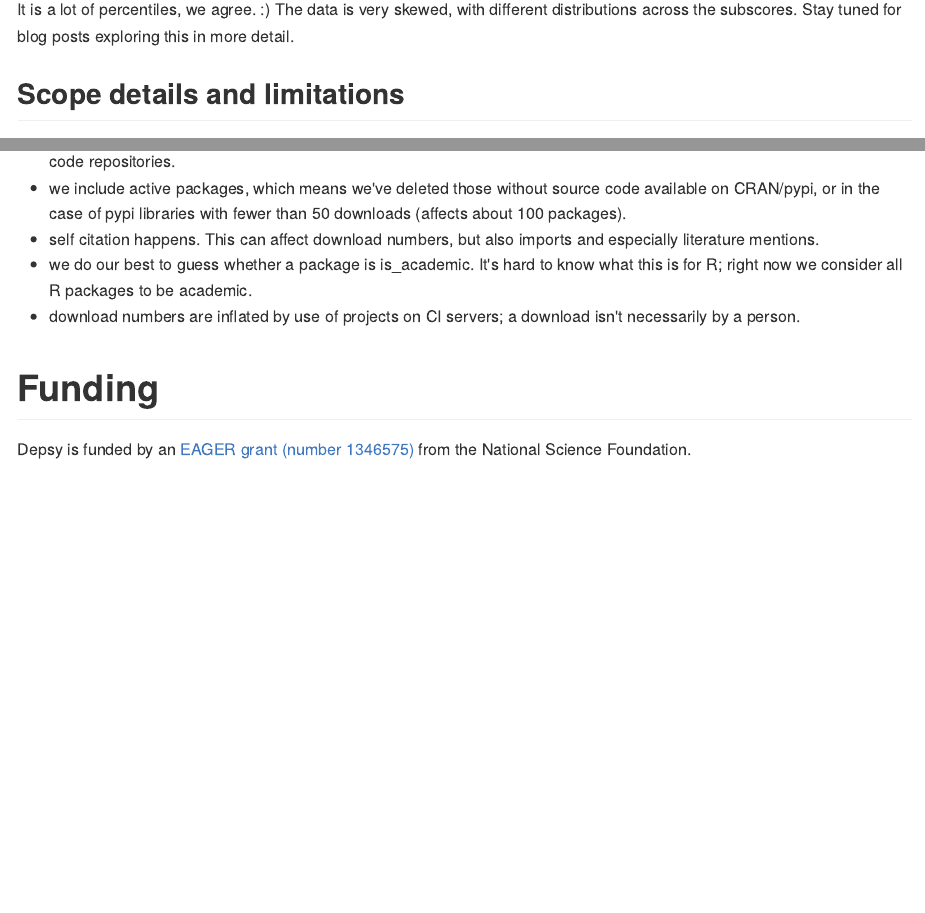
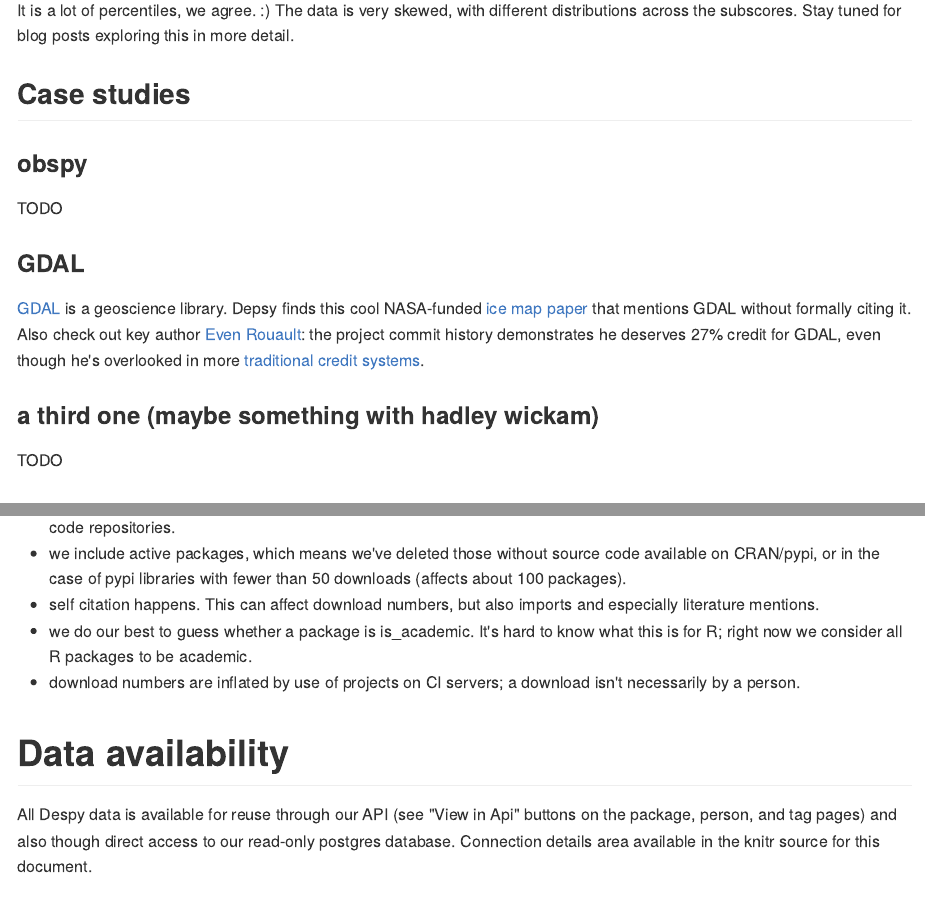
Before and after one commit to ourresearch/depsy-research, an R Markdown document (introducing_depsy.Rmd): the page in a window 1100 px wide, from 5780 px down before the commit and from 5470 px down after it, so that both start at the same text, and a second part further down, joined at a grey line. The pictures show the output file introducing_depsy.md that the author committed with the source, drawn offline in the style of GitHub.

Commit message:
a few updates

```diff
--- a/introducing_depsy.Rmd
+++ b/introducing_depsy.Rmd
@@ -3,10 +3,6 @@
 author: "Jason Priem, Heather Piwowar"
 csl: mee.csl
 output:
-  md_document:
-    variant: markdown_github
-    toc: true
-    toc_depth: 4
   html_document:
     fig_caption: yes
     force_captions: yes
@@ -17,6 +13,8 @@
     - +RTS
     - -K10000000
     - -RTS
+  md_document:
+    variant: markdown_github
   pdf_document:
     fig_caption: yes
     keep_md: yes
@@ -242,6 +242,19 @@
 
 It is a lot of percentiles, we agree.  :)  The data is very skewed, with different distributions across the subscores.  Stay tuned for blog posts exploring this in more detail.
 
+## Case studies
+
+### obspy
+
+TODO
+
+### GDAL
+
+[GDAL](http://depsy.org/package/python/GDAL) is a geoscience library. Depsy finds this cool NASA-funded [ice map paper](http://www.the-cryosphere.net/8/1509/2014/tc-8-1509-2014.html) that mentions GDAL without formally citing it. Also check out key author [Even Rouault](http://depsy.org/package/python/GDAL): the project commit history demonstrates he deserves 27% credit for GDAL, even though he's overlooked in more [traditional credit systems](http://gdal.org/credits.htm).
+
+### a third one (maybe something with hadley wickam)
+
+TODO
 
 ## Scope details and limitations
 
@@ -253,6 +266,10 @@
 - we do our best to guess whether a package is is_academic.  It's hard to know what this is for R; right now we consider all R packages to be academic.
 - download numbers are inflated by use of projects on CI servers; a download isn't necessarily by a person.
 
+# Data availability
+
+All Despy data is available for reuse through our API (see "View in Api" buttons on the package, person, and tag pages) and also though direct access to our read-only postgres database.  Connection details area available in the knitr source for this document.
+
 # Funding
 
 Depsy is funded by an [EAGER grant (number 1346575)](http://blog.impactstory.org/impactstory-awarded-300k-nsf-grant/) from the National Science Foundation.
```
Also changed, not shown: introducing_depsy.md, introducing_depsy.Rmd (12 more changed lines).
